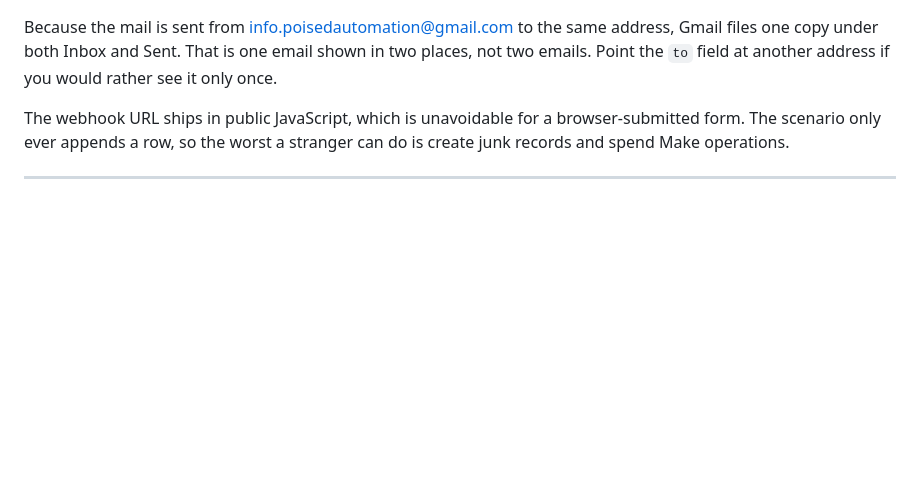
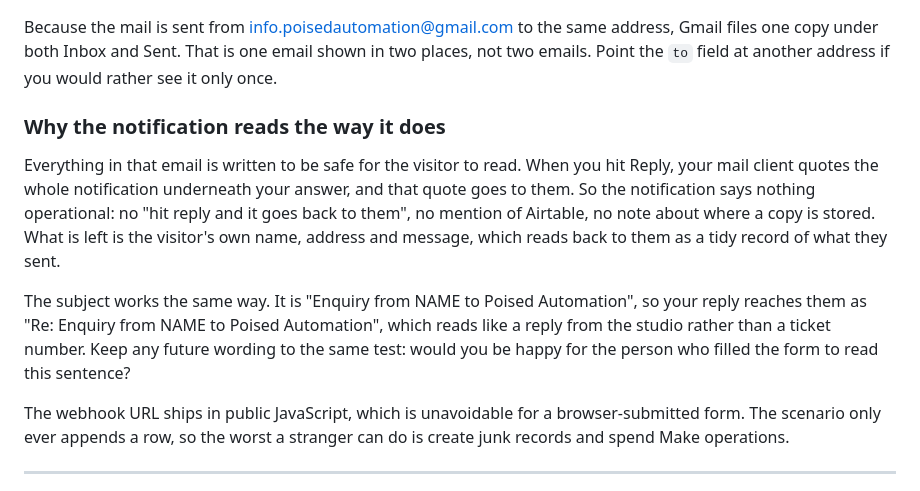
Before and after one commit to poised69/Repo3, a Markdown page: README.md, the part around the change. Rendered like a GitHub page; blank space fills up the shorter version.

Commit message:
Keep the enquiry notification safe to quote back to the visitor
Replying to the notification quotes the whole thing underneath the
answer, and that quote goes to the person who filled the form. They were
reading the studio's own copy: "a new enquiry came in through the site",
"hit reply and your answer goes straight back to them", and a line about
a copy being saved in the Website Enquiries base. None of that is theirs
to see, and the subject reached them as "Re: New website enquiry from
NAME", which reads like a ticket rather than a reply.

The notification now carries nothing operational. What is left is the
visitor's own name, address and message, which quotes back to them as a
record of what they sent. The subject is "Enquiry from NAME to Poised
Automation", so a reply arrives as "Re: Enquiry from NAME to Poised
Automation".

Verified by sending a fresh submission through the live webhook and
reading the delivered mail back: the body is now four lines, the heading
and the three fields, with no operational wording anywhere in it.

Co-Authored-By: Claude Opus 5 <noreply@anthropic.com>
Claude-Session: https://claude.ai/code/session_01ASdRPZi4XkngQwSZ9wGB8b

```diff
--- a/README.md
+++ b/README.md
@@ -165,6 +165,20 @@ Because the mail is sent from info.poisedautomation@gmail.com to the same addres
 files one copy under both Inbox and Sent. That is one email shown in two places, not two
 emails. Point the `to` field at another address if you would rather see it only once.
 
+### Why the notification reads the way it does
+
+Everything in that email is written to be safe for the visitor to read. When you hit Reply,
+your mail client quotes the whole notification underneath your answer, and that quote goes
+to them. So the notification says nothing operational: no "hit reply and it goes back to
+them", no mention of Airtable, no note about where a copy is stored. What is left is the
+visitor's own name, address and message, which reads back to them as a tidy record of what
+they sent.
+
+The subject works the same way. It is "Enquiry from NAME to Poised Automation", so your
+reply reaches them as "Re: Enquiry from NAME to Poised Automation", which reads like a
+reply from the studio rather than a ticket number. Keep any future wording to the same
+test: would you be happy for the person who filled the form to read this sentence?
+
 The webhook URL ships in public JavaScript, which is unavoidable for a browser-submitted
 form. The scenario only ever appends a row, so the worst a stranger can do is create junk
 records and spend Make operations.
```
